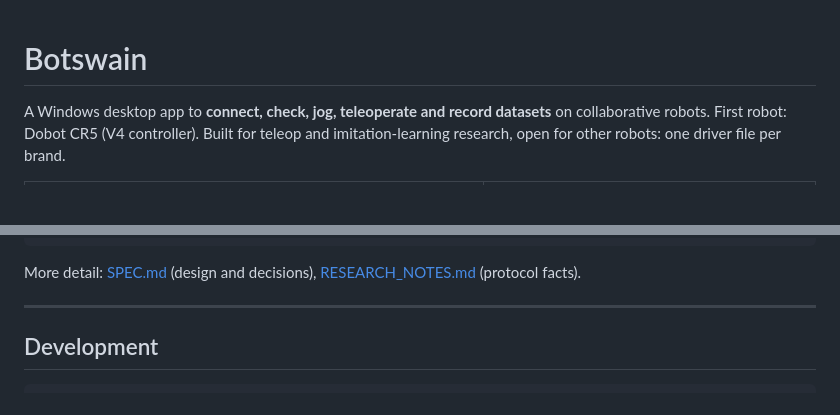
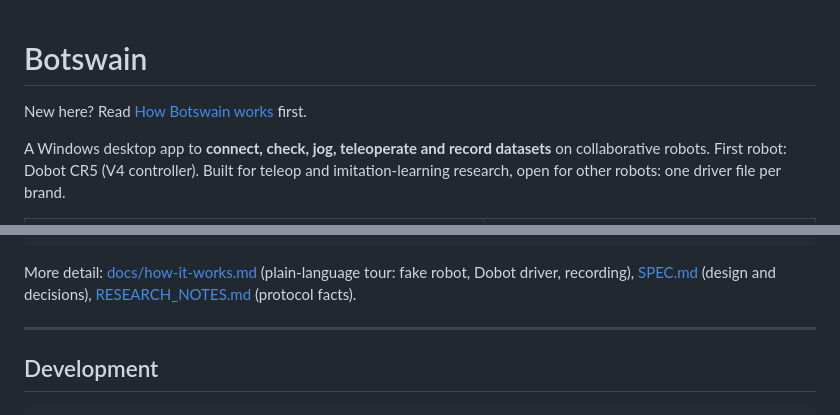
Before and after one commit to 1tsMS/botswain, a Markdown page: README.md, 2 parts joined by grey strips. GitHub-like rendering; blank space fills up the shorter version.

Commit message:
Docs: plain-language guide to how Botswain works

````diff
--- a/README.md
+++ b/README.md
@@ -1,4 +1,6 @@
 # Botswain
+
+New here? Read [How Botswain works](docs/how-it-works.md) first.
 
 A Windows desktop app to **connect, check, jog, teleoperate and record datasets** on collaborative robots.
 First robot: Dobot CR5 (V4 controller). Built for teleop and imitation-learning research, open for other
@@ -179,7 +181,8 @@ assets/       CR5 URDF + meshes, fonts
 tests/        one test file per module (pytest)
 ```
 
-More detail: [SPEC.md](SPEC.md) (design and decisions), [RESEARCH_NOTES.md](RESEARCH_NOTES.md) (protocol facts).
+More detail: [docs/how-it-works.md](docs/how-it-works.md) (plain-language tour: fake robot, Dobot driver,
+recording), [SPEC.md](SPEC.md) (design and decisions), [RESEARCH_NOTES.md](RESEARCH_NOTES.md) (protocol facts).
 
 ---
 
````
Also changed, not shown: docs/how-it-works.md (added, +189 -0 lines).
